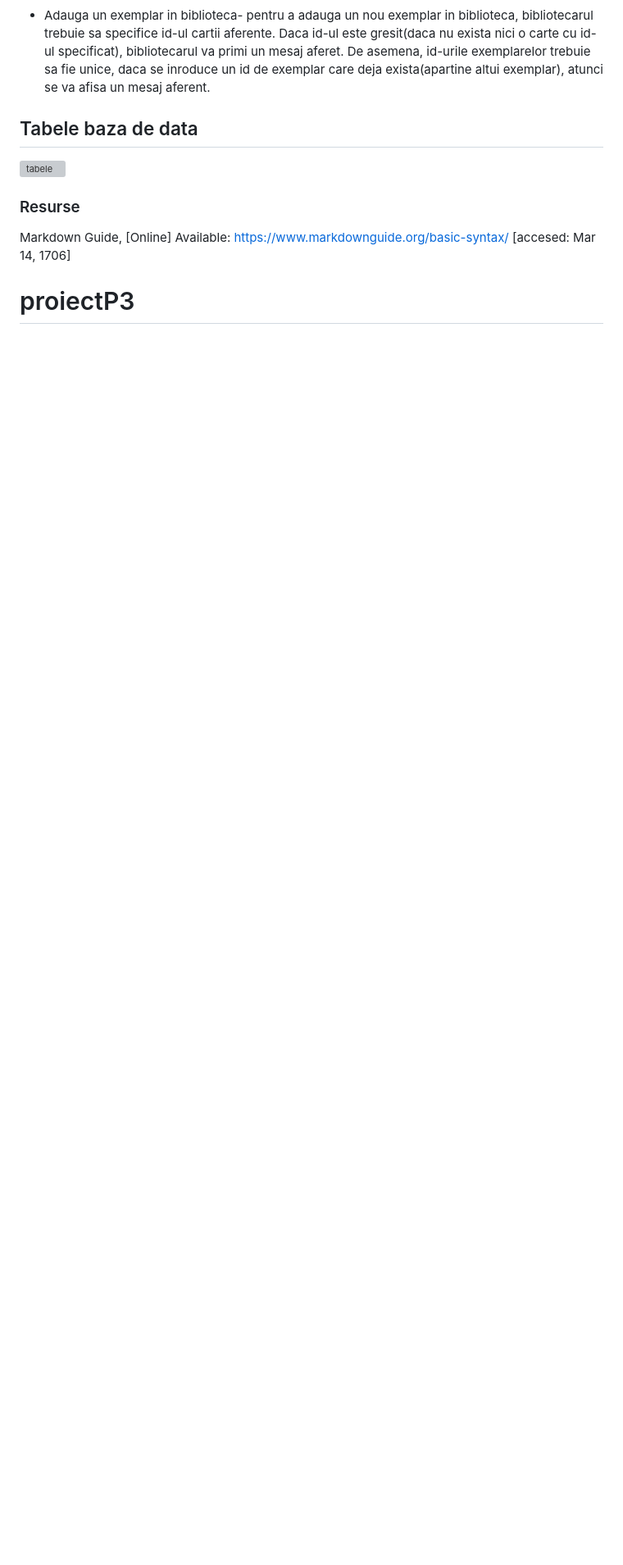
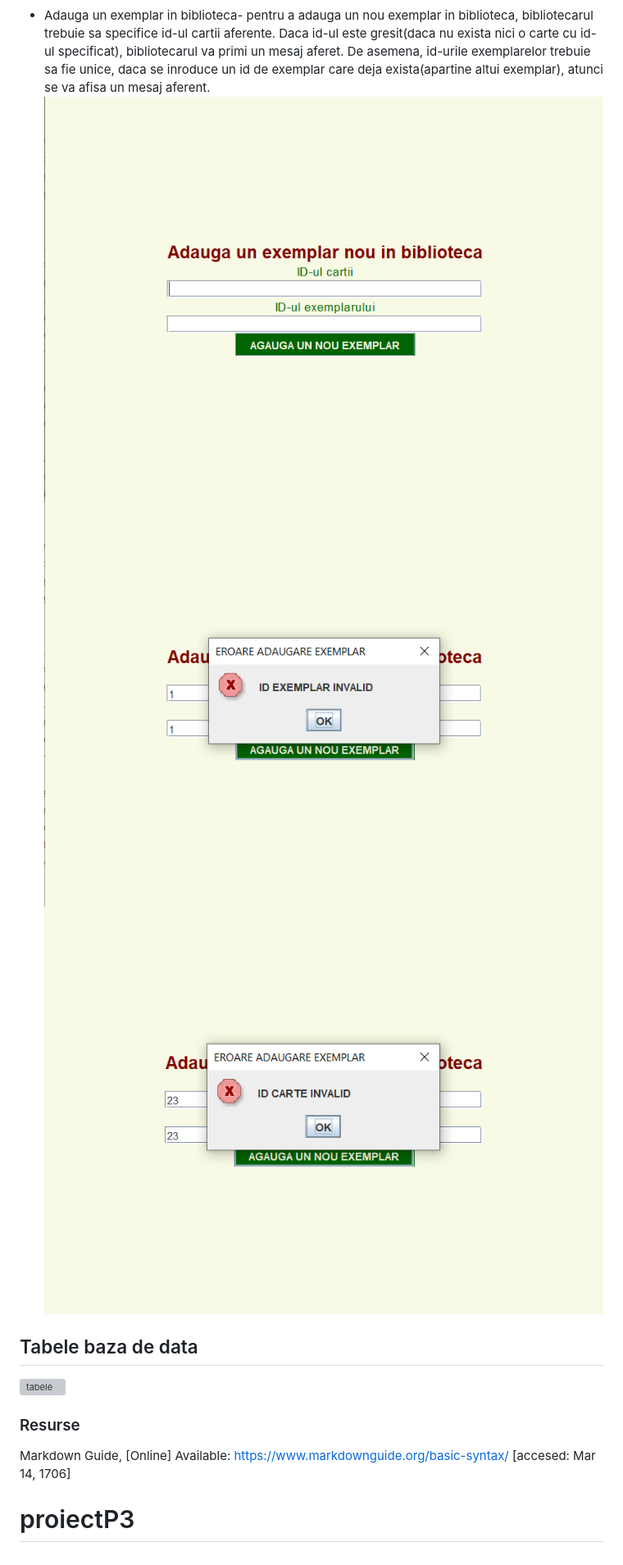
Before and after one commit to ralucaapop/sistemGestionareBiblioteca, a Markdown page: README.md, the part around the change printed below. Shown: that part at 82% size. Rendered like a GitHub page; blank space fills up the shorter version; grey boxes are pictures that could not be loaded.

```diff
--- a/README.md
+++ b/README.md
@@ -44,4 +44,8 @@ Exista doua roluri in intermediu aplicatiei: cititor sau bibliotecar.
 * Adauga un exemplar in biblioteca- pentru a adauga un nou exemplar in biblioteca, bibliotecarul trebuie sa specifice id-ul cartii aferente. Daca id-ul este gresit(daca nu exista nici o carte cu id-ul specificat), bibliotecarul va primi un mesaj aferet. De asemena, id-urile exemplarelor trebuie sa fie unice, daca se inroduce un id de exemplar care deja exista(apartine altui exemplar), atunci se va afisa un mesaj aferent.
+![diagrama usecase](documentatie-ghid-utlizare-raport/adauga_exemplar.PNG)
+![diagrama usecase](documentatie-ghid-utlizare-raport/id_exemplar_invalid_add_ex.PNG)
+![diagrama usecase](documentatie-ghid-utlizare-raport/id_carte_invalid_add_ex.PNG)
+
 
 
 ## Tabele baza de data
```
Also changed, not shown: other parts of README.md (+3 -3 lines).
